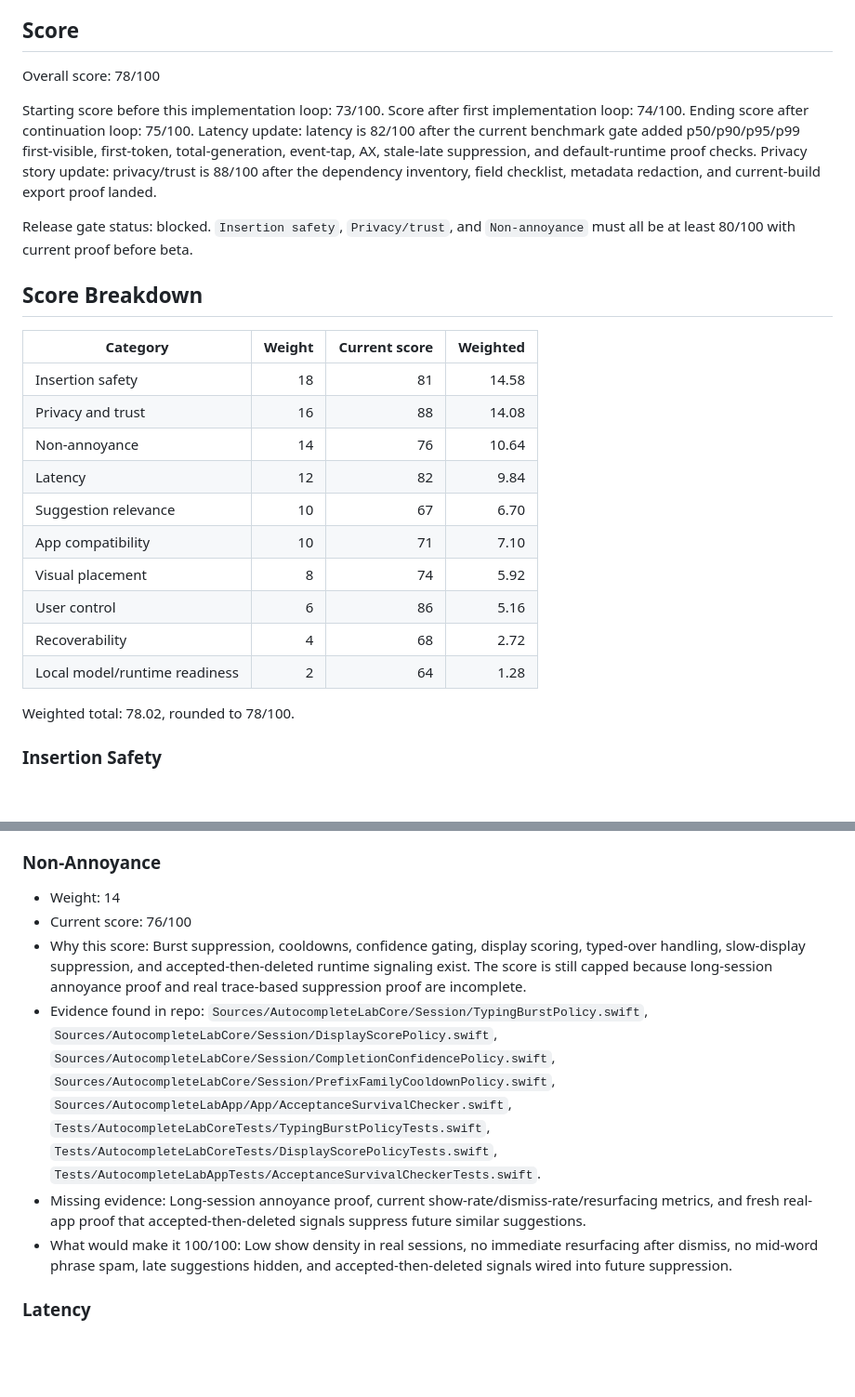
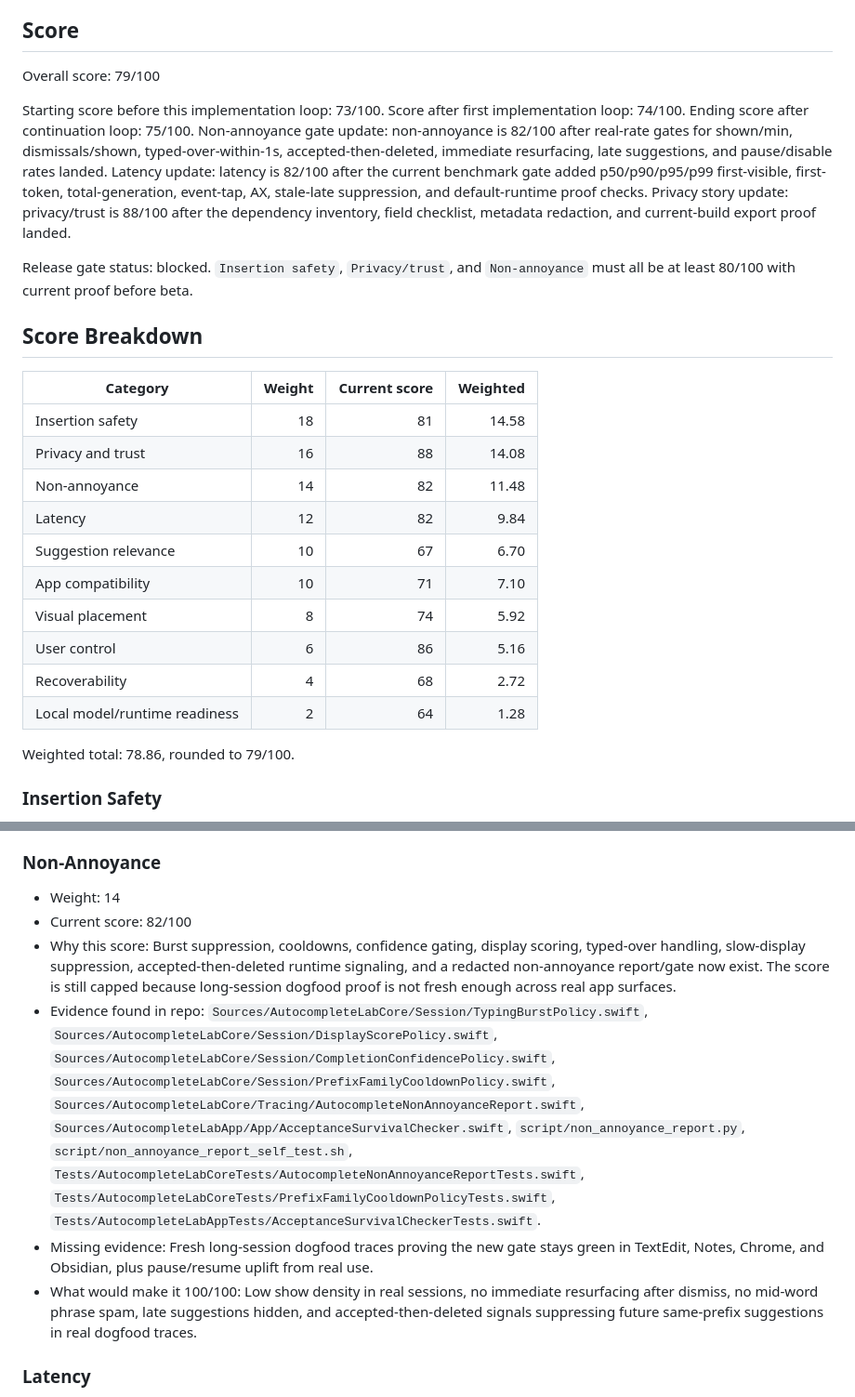
Before and after one commit to r3dbars/tilde, a Markdown page: docs/product/deep-research-overall-excellence-scorecard-2026-05-08.md, 2 parts joined by grey strips. Shown at 93% size. Rendered like a GitHub page; blank space fills up the shorter version.

```diff
--- a/docs/product/deep-research-overall-excellence-scorecard-2026-05-08.md
+++ b/docs/product/deep-research-overall-excellence-scorecard-2026-05-08.md
@@ -59,11 +59,14 @@ The next automatable gap was accepted-survival proof. Before the continuation lo
 
 ## Score
 
-Overall score: 78/100
+Overall score: 79/100
 
 Starting score before this implementation loop: 73/100.
 Score after first implementation loop: 74/100.
 Ending score after continuation loop: 75/100.
+Non-annoyance gate update: non-annoyance is 82/100 after real-rate gates for
+shown/min, dismissals/shown, typed-over-within-1s, accepted-then-deleted,
+immediate resurfacing, late suggestions, and pause/disable rates landed.
 Latency update: latency is 82/100 after the current benchmark gate added
 p50/p90/p95/p99 first-visible, first-token, total-generation, event-tap, AX,
 stale-late suppression, and default-runtime proof checks.
@@ -78,7 +81,7 @@ Release gate status: blocked. `Insertion safety`, `Privacy/trust`, and `Non-anno
 | --- | ---: | ---: | ---: |
 | Insertion safety | 18 | 81 | 14.58 |
 | Privacy and trust | 16 | 88 | 14.08 |
-| Non-annoyance | 14 | 76 | 10.64 |
+| Non-annoyance | 14 | 82 | 11.48 |
 | Latency | 12 | 82 | 9.84 |
 | Suggestion relevance | 10 | 67 | 6.70 |
 | App compatibility | 10 | 71 | 7.10 |
@@ -87,7 +90,7 @@ Release gate status: blocked. `Insertion safety`, `Privacy/trust`, and `Non-anno
 | Recoverability | 4 | 68 | 2.72 |
 | Local model/runtime readiness | 2 | 64 | 1.28 |
 
-Weighted total: 78.02, rounded to 78/100.
+Weighted total: 78.86, rounded to 79/100.
 
 ### Insertion Safety
 
@@ -110,11 +113,11 @@ Weighted total: 78.02, rounded to 78/100.
 ### Non-Annoyance
 
 - Weight: 14
-- Current score: 76/100
-- Why this score: Burst suppression, cooldowns, confidence gating, display scoring, typed-over handling, slow-display suppression, and accepted-then-deleted runtime signaling exist. The score is still capped because long-session annoyance proof and real trace-based suppression proof are incomplete.
-- Evidence found in repo: `Sources/AutocompleteLabCore/Session/TypingBurstPolicy.swift`, `Sources/AutocompleteLabCore/Session/DisplayScorePolicy.swift`, `Sources/AutocompleteLabCore/Session/CompletionConfidencePolicy.swift`, `Sources/AutocompleteLabCore/Session/PrefixFamilyCooldownPolicy.swift`, `Sources/AutocompleteLabApp/App/AcceptanceSurvivalChecker.swift`, `Tests/AutocompleteLabCoreTests/TypingBurstPolicyTests.swift`, `Tests/AutocompleteLabCoreTests/DisplayScorePolicyTests.swift`, `Tests/AutocompleteLabAppTests/AcceptanceSurvivalCheckerTests.swift`.
-- Missing evidence: Long-session annoyance proof, current show-rate/dismiss-rate/resurfacing metrics, and fresh real-app proof that accepted-then-deleted signals suppress future similar suggestions.
-- What would make it 100/100: Low show density in real sessions, no immediate resurfacing after dismiss, no mid-word phrase spam, late suggestions hidden, and accepted-then-deleted signals wired into future suppression.
+- Current score: 82/100
+- Why this score: Burst suppression, cooldowns, confidence gating, display scoring, typed-over handling, slow-display suppression, accepted-then-deleted runtime signaling, and a redacted non-annoyance report/gate now exist. The score is still capped because long-session dogfood proof is not fresh enough across real app surfaces.
+- Evidence found in repo: `Sources/AutocompleteLabCore/Session/TypingBurstPolicy.swift`, `Sources/AutocompleteLabCore/Session/DisplayScorePolicy.swift`, `Sources/AutocompleteLabCore/Session/CompletionConfidencePolicy.swift`, `Sources/AutocompleteLabCore/Session/PrefixFamilyCooldownPolicy.swift`, `Sources/AutocompleteLabCore/Tracing/AutocompleteNonAnnoyanceReport.swift`, `Sources/AutocompleteLabApp/App/AcceptanceSurvivalChecker.swift`, `script/non_annoyance_report.py`, `script/non_annoyance_report_self_test.sh`, `Tests/AutocompleteLabCoreTests/AutocompleteNonAnnoyanceReportTests.swift`, `Tests/AutocompleteLabCoreTests/PrefixFamilyCooldownPolicyTests.swift`, `Tests/AutocompleteLabAppTests/AcceptanceSurvivalCheckerTests.swift`.
+- Missing evidence: Fresh long-session dogfood traces proving the new gate stays green in TextEdit, Notes, Chrome, and Obsidian, plus pause/resume uplift from real use.
+- What would make it 100/100: Low show density in real sessions, no immediate resurfacing after dismiss, no mid-word phrase spam, late suggestions hidden, and accepted-then-deleted signals suppressing future same-prefix suggestions in real dogfood traces.
 
 ### Latency
 
```
Also changed, not shown: docs/product/deep-research-insertion-safety-scorecard-2026-05-08.md (+16 -9 lines).
